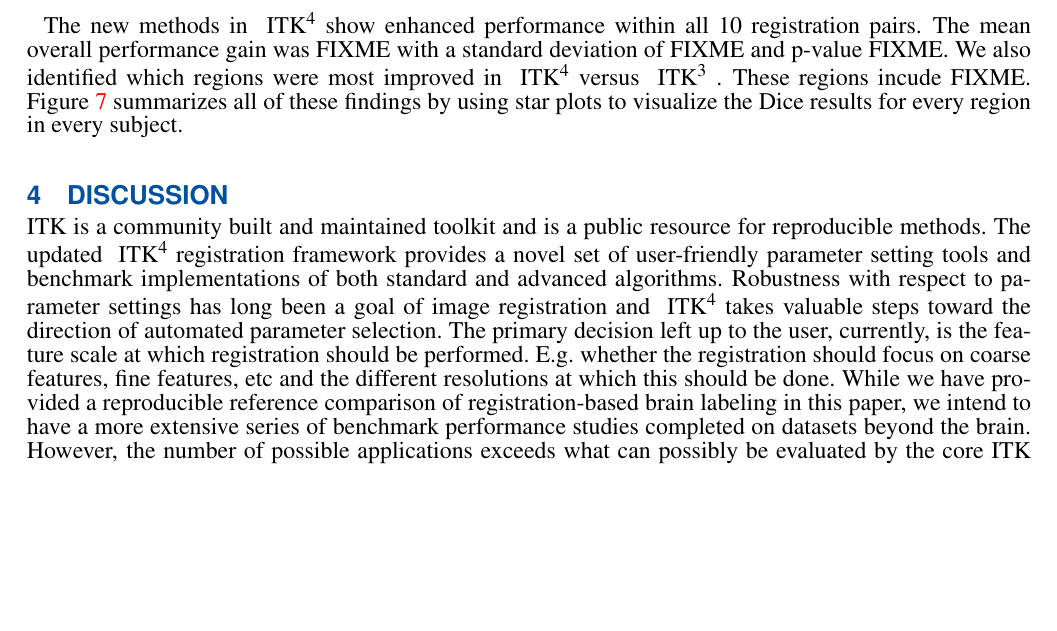
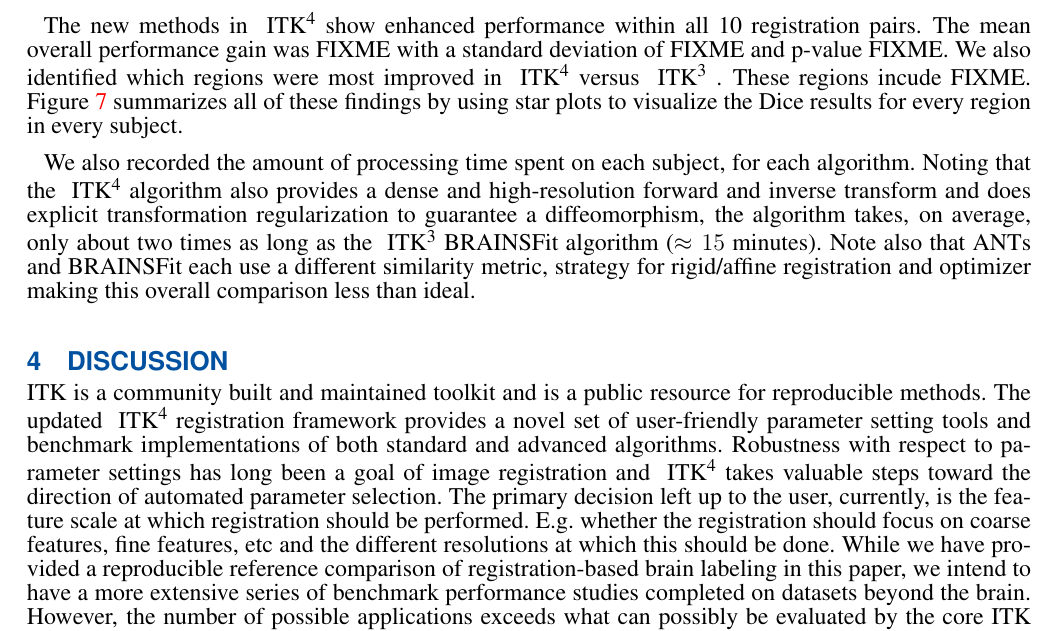
Before and after one commit to stnava/ITKv4Documentation, a LaTeX document (stnavafrontiers.tex): part of page 15 of 16 before the commit and part of page 15 of 17 after it, cut so that both start at the same text, the shorter picture padded with empty space. Compiled offline with pdfLaTeX.

Commit message:
WIP: comments on timing

```diff
--- a/stnavafrontiers.tex
+++ b/stnavafrontiers.tex
@@ -1129,6 +1129,16 @@ These regions incude FIXME.   Figure~\ref{fig:antsbfit} summarizes all
 of these findings by using star plots to visualize the Dice results
 for every region in every subject.
 
+We also recorded the amount of processing time spent on each subject,
+for each algorithm.  Noting that the \tk algorithm also provides a
+dense and high-resolution forward and inverse transform and does
+explicit transformation regularization to guarantee a diffeomorphism,
+the algorithm takes, on average, only about two times as long as the
+\tkt BRAINSFit algorithm ($\approx 15$ minutes).  Note also that ANTs
+and BRAINSFit each use a different similarity metric, strategy for
+rigid/affine registration and optimizer making this overall comparison
+less than ideal.
+
 \section{Discussion}
 ITK is a community built and maintained toolkit and is a public
 resource for reproducible methods.  The updated \tk registration
```
